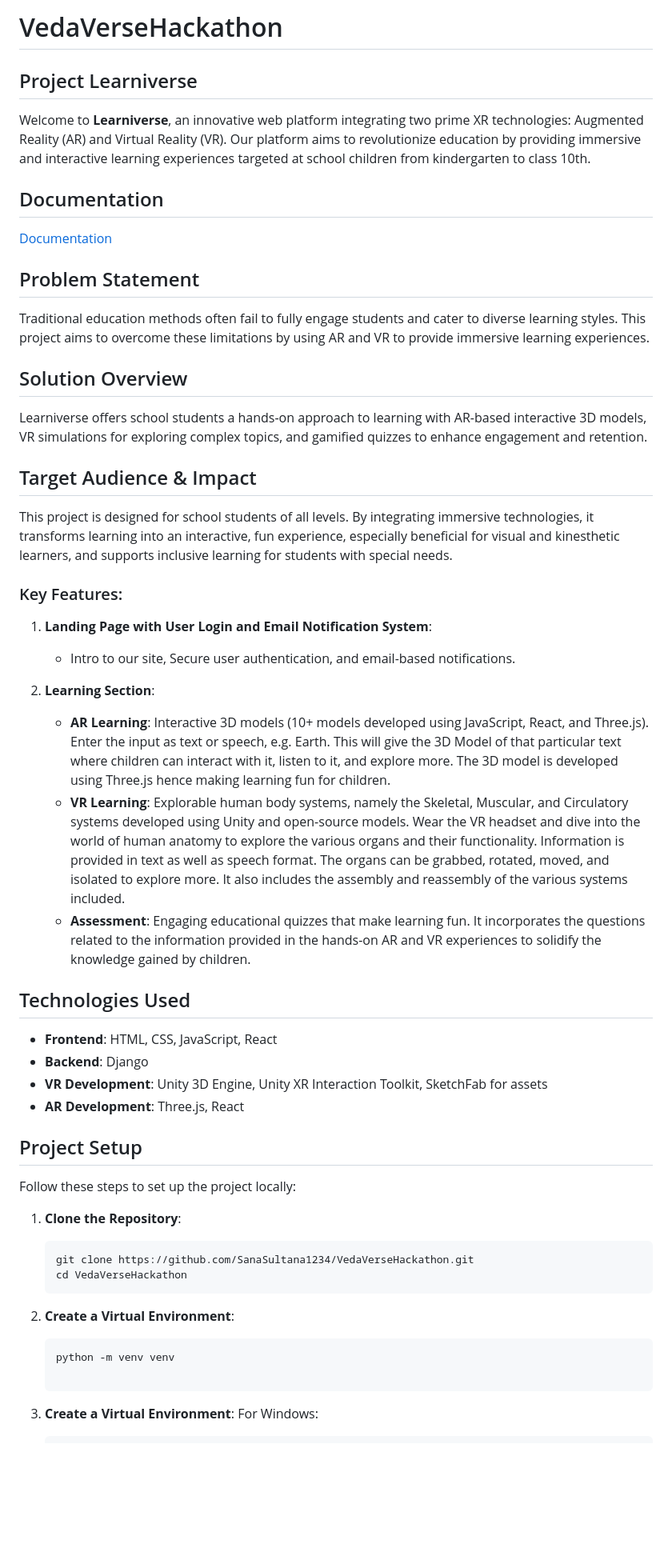
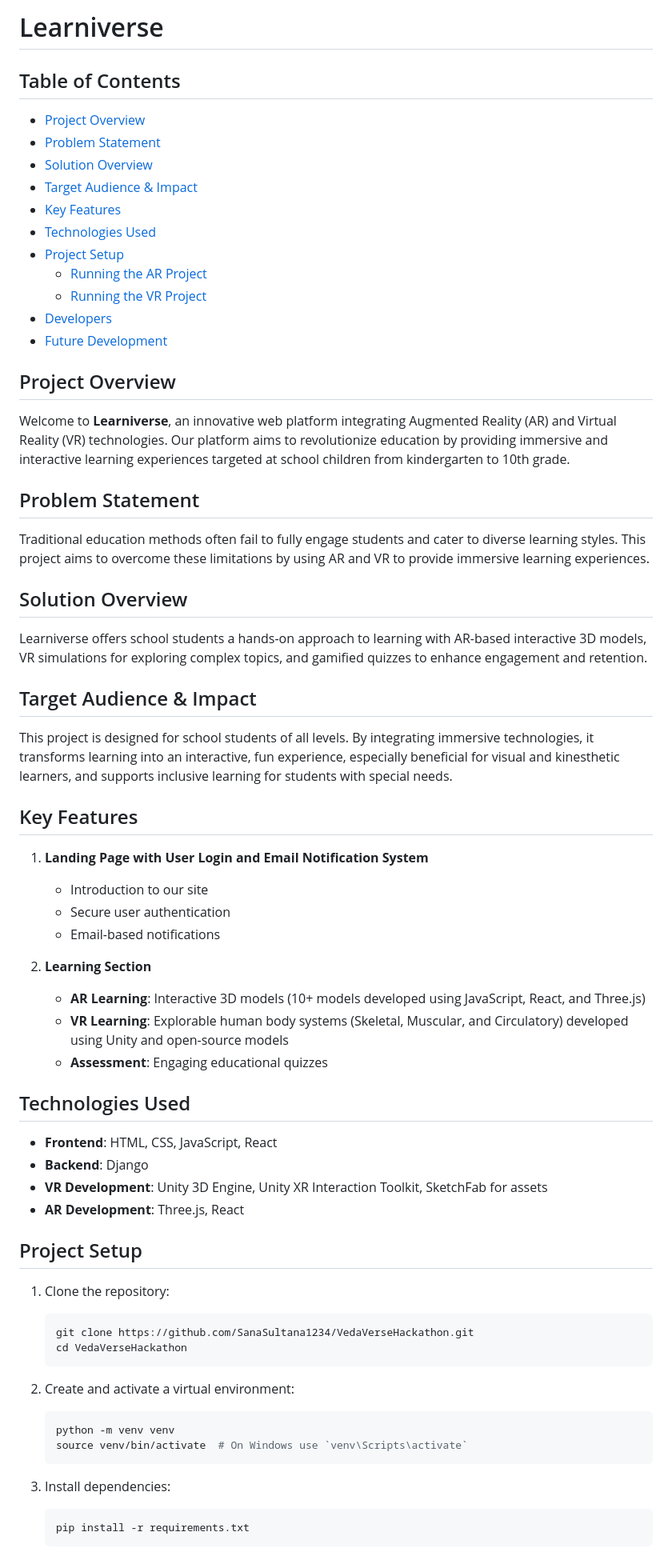
Before and after one commit to SanaSultana1234/VedaVerseHackathon, a Markdown page: README.md, the part around one of its changes. Shown at 80% size. Rendered like a GitHub page; blank space fills up the shorter version.

````diff
--- a/README.md
+++ b/README.md
@@ -1,32 +1,45 @@
-# VedaVerseHackathon
+# Learniverse
 
-## Project Learniverse
+## Table of Contents
+- [Project Overview](#project-overview)
+- [Problem Statement](#problem-statement)
+- [Solution Overview](#solution-overview)
+- [Target Audience & Impact](#target-audience--impact)
+- [Key Features](#key-features)
+- [Technologies Used](#technologies-used)
+- [Project Setup](#project-setup)
+  - [Running the AR Project](#running-the-ar-project)
+  - [Running the VR Project](#running-the-vr-project)
+- [Developers](#developers)
+- [Future Development](#future-development)
 
-Welcome to **Learniverse**, an innovative web platform integrating two prime XR technologies: Augmented Reality (AR) and Virtual Reality (VR). Our platform aims to revolutionize education by providing immersive and interactive learning experiences targeted at school children from kindergarten to class 10th.
+## Project Overview
 
-## Documentation
-[Documentation](insert-link-here)
+Welcome to **Learniverse**, an innovative web platform integrating Augmented Reality (AR) and Virtual Reality (VR) technologies. Our platform aims to revolutionize education by providing immersive and interactive learning experiences targeted at school children from kindergarten to 10th grade.
 
 ## Problem Statement
+
 Traditional education methods often fail to fully engage students and cater to diverse learning styles. This project aims to overcome these limitations by using AR and VR to provide immersive learning experiences.
 
 ## Solution Overview
+
 Learniverse offers school students a hands-on approach to learning with AR-based interactive 3D models, VR simulations for exploring complex topics, and gamified quizzes to enhance engagement and retention.
 
 ## Target Audience & Impact
+
 This project is designed for school students of all levels. By integrating immersive technologies, it transforms learning into an interactive, fun experience, especially beneficial for visual and kinesthetic learners, and supports inclusive learning for students with special needs.
 
+## Key Features
 
-### Key Features:
+1. **Landing Page with User Login and Email Notification System**
+   - Introduction to our site
+   - Secure user authentication
+   - Email-based notifications
 
-1. **Landing Page with User Login and Email Notification System**:
-   - Intro to our site, Secure user authentication, and email-based notifications.
-
-
-2. **Learning Section**:
-   - **AR Learning**: Interactive 3D models (10+ models developed using JavaScript, React, and Three.js). Enter the input as text or speech, e.g. Earth. This will give the 3D Model of that particular text where children can interact with it, listen to it, and explore more. The 3D model is developed using Three.js hence making learning fun for children.
-   - **VR Learning**: Explorable human body systems, namely the Skeletal, Muscular, and Circulatory systems developed using Unity and open-source models. Wear the VR headset and dive into the world of human anatomy to explore the various organs and their functionality. Information is provided in text as well as speech format. The organs can be grabbed, rotated, moved, and isolated to explore more. It also includes the assembly and reassembly of the various systems included.
-   - **Assessment**: Engaging educational quizzes that make learning fun. It incorporates the questions related to the information provided in the hands-on AR and VR experiences to solidify the knowledge gained by children.
+2. **Learning Section**
+   - **AR Learning**: Interactive 3D models (10+ models developed using JavaScript, React, and Three.js)
+   - **VR Learning**: Explorable human body systems (Skeletal, Muscular, and Circulatory) developed using Unity and open-source models
+   - **Assessment**: Engaging educational quizzes
 
 ## Technologies Used
 
@@ -37,18 +50,20 @@ This project is designed for school students of all levels. By integrating immer
 
 ## Project Setup
 
-Follow these steps to set up the project locally:
-
-1. **Clone the Repository**:
-
+1. Clone the repository:
    ```bash
    git clone https://github.com/SanaSultana1234/VedaVerseHackathon.git
    cd VedaVerseHackathon
-2. **Create a Virtual Environment**:
+   ```
 
-    ```bash
-    python -m venv venv
+2. Create and activate a virtual environment:
+   ```bash
+   python -m venv venv
+   source venv/bin/activate  # On Windows use `venv\Scripts\activate`
+   ```
 
-3. **Create a Virtual Environment**:
-  For Windows:
+3. Install dependencies:
+   ```bash
+   pip install -r requirements.txt
+   ```
 
````
Also changed, not shown: other parts of README.md (+35 -52 lines).
